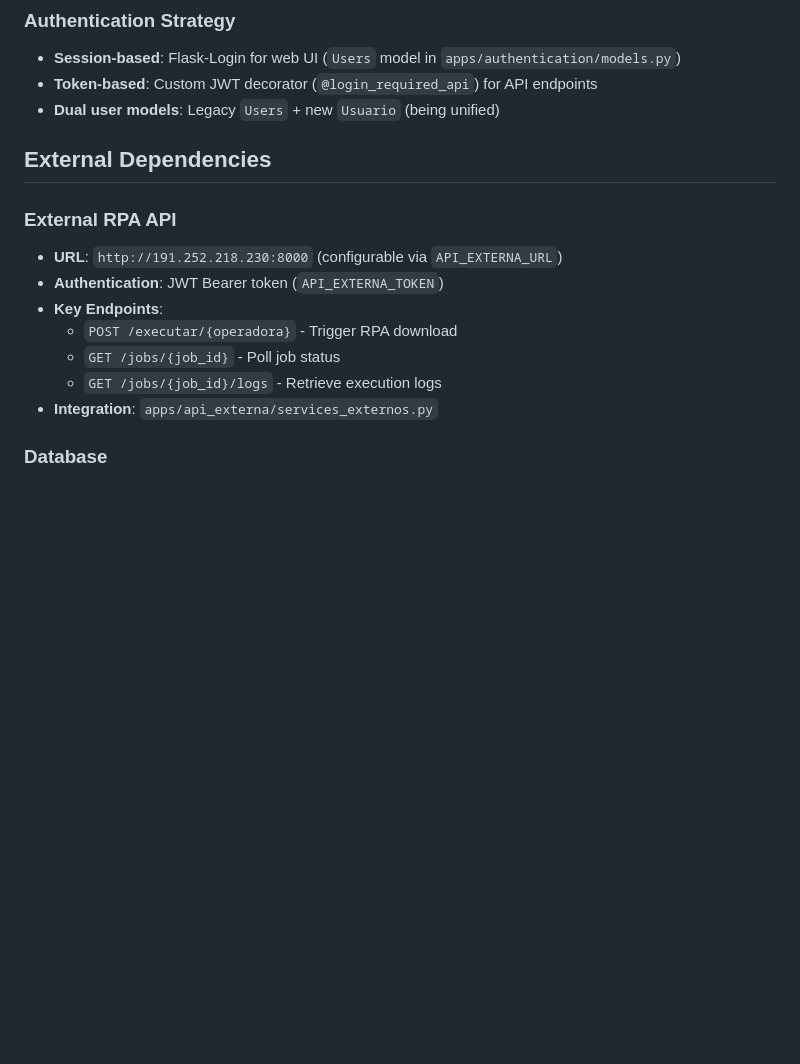
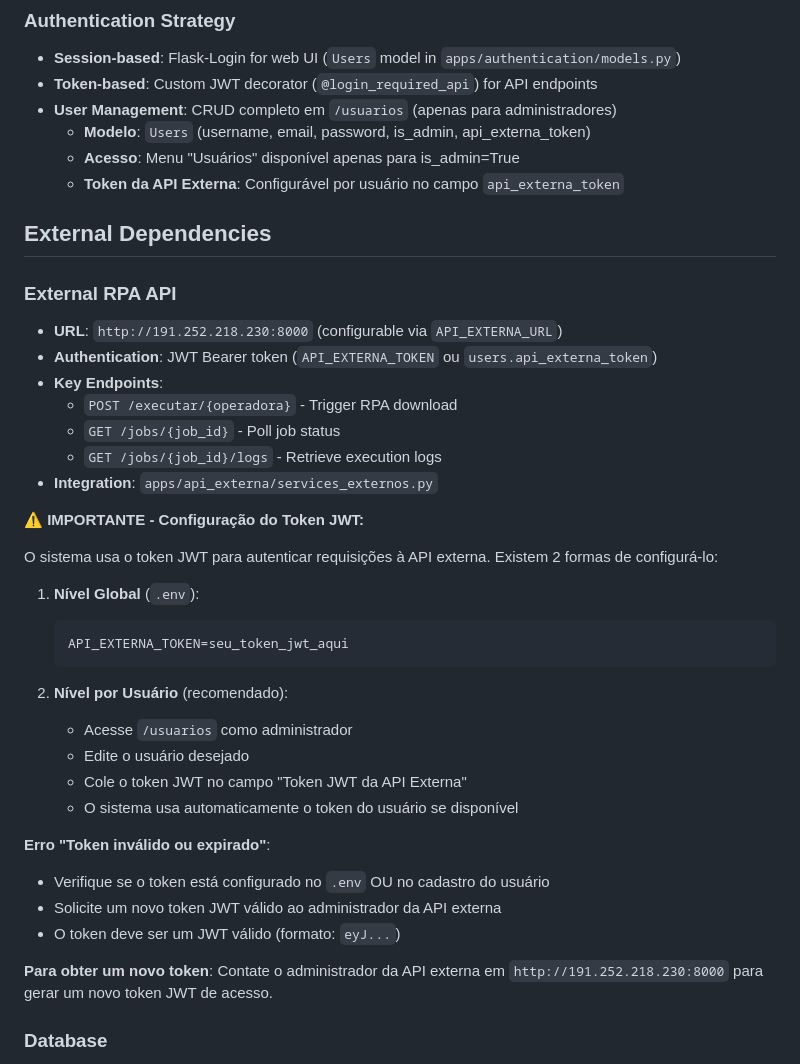
Before and after one commit to tiagopereiraramos/tirus-dash-flask, a Markdown page: replit.md, the part around the change. Drawn GitHub-style; blank space fills up the shorter version.

Commit message:
Improve user management and external API token configuration
Update replit.md to detail user management with CRUD operations on /usuarios, explain dual authentication strategies for external APIs (global and per-user JWT tokens), and clarify token configuration for resolving "Token inválido ou expirado" errors.

Replit-Commit-Author: Agent
Replit-Commit-Session-Id: ff80d382-7aaf-4c9e-bd52-c4ef5c45dce3
Replit-Commit-Checkpoint-Type: intermediate_checkpoint
Replit-Commit-Event-Id: fa082a4c-921f-4080-88c8-523d6a420efb
Replit-Commit-Screenshot-Url: https://storage.googleapis.com/screenshot-production-us-central1/1a2b82d6-df5c-482e-9891-b73624684c9a/ff80d382-7aaf-4c9e-bd52-c4ef5c45dce3/qr3UKDU

````diff
--- a/replit.md
+++ b/replit.md
@@ -68,18 +68,44 @@ Execucao (Execution)
 ### Authentication Strategy
 - **Session-based**: Flask-Login for web UI (`Users` model in `apps/authentication/models.py`)
 - **Token-based**: Custom JWT decorator (`@login_required_api`) for API endpoints
-- **Dual user models**: Legacy `Users` + new `Usuario` (being unified)
+- **User Management**: CRUD completo em `/usuarios` (apenas para administradores)
+  - **Modelo**: `Users` (username, email, password, is_admin, api_externa_token)
+  - **Acesso**: Menu "Usuários" disponível apenas para is_admin=True
+  - **Token da API Externa**: Configurável por usuário no campo `api_externa_token`
 
 ## External Dependencies
 
 ### External RPA API
 - **URL**: `http://191.252.218.230:8000` (configurable via `API_EXTERNA_URL`)
-- **Authentication**: JWT Bearer token (`API_EXTERNA_TOKEN`)
+- **Authentication**: JWT Bearer token (`API_EXTERNA_TOKEN` ou `users.api_externa_token`)
 - **Key Endpoints**:
   - `POST /executar/{operadora}` - Trigger RPA download
   - `GET /jobs/{job_id}` - Poll job status
   - `GET /jobs/{job_id}/logs` - Retrieve execution logs
 - **Integration**: `apps/api_externa/services_externos.py`
+
+**⚠️ IMPORTANTE - Configuração do Token JWT:**
+
+O sistema usa o token JWT para autenticar requisições à API externa. Existem 2 formas de configurá-lo:
+
+1. **Nível Global** (`.env`):
+   ```
+   API_EXTERNA_TOKEN=seu_token_jwt_aqui
+   ```
+
+2. **Nível por Usuário** (recomendado):
+   - Acesse `/usuarios` como administrador
+   - Edite o usuário desejado
+   - Cole o token JWT no campo "Token JWT da API Externa"
+   - O sistema usa automaticamente o token do usuário se disponível
+
+**Erro "Token inválido ou expirado"**:
+- Verifique se o token está configurado no `.env` OU no cadastro do usuário
+- Solicite um novo token JWT válido ao administrador da API externa
+- O token deve ser um JWT válido (formato: `eyJ...`)
+
+**Para obter um novo token**:
+Contate o administrador da API externa em `http://191.252.218.230:8000` para gerar um novo token JWT de acesso.
 
 ### Database
 - **Development**: SQLite (`apps/db.sqlite3`)
````
